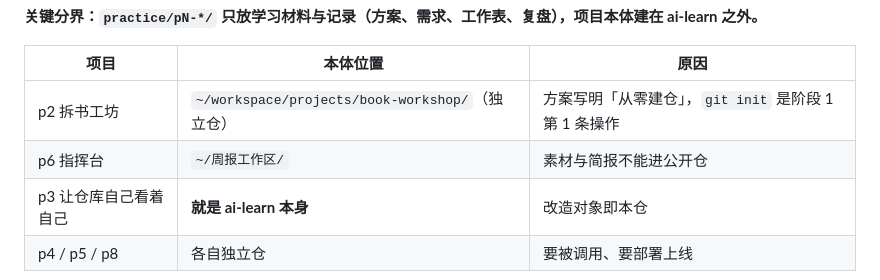
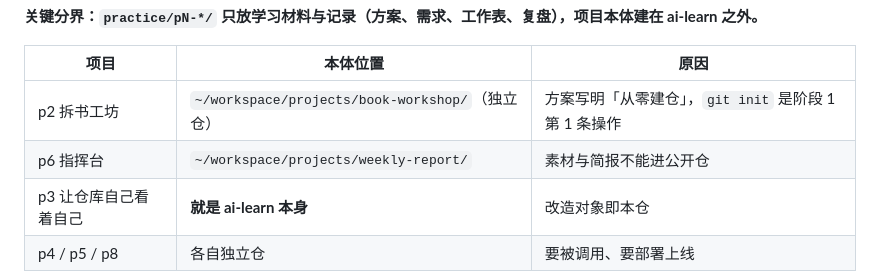
Before and after one commit to XingZengJi/ai-learn, a Markdown page: CLAUDE.md, the part around the change. Rendered like a GitHub page.

```diff
--- a/CLAUDE.md
+++ b/CLAUDE.md
@@ -48,7 +48,7 @@ grep -H "对应成就地图课程 ID" Course/*/README.md
 | 项目 | 本体位置 | 原因 |
 |---|---|---|
 | p2 拆书工坊 | `~/workspace/projects/book-workshop/`（独立仓） | 方案写明「从零建仓」，`git init` 是阶段 1 第 1 条操作 |
-| p6 指挥台 | `~/周报工作区/` | 素材与简报不能进公开仓 |
+| p6 指挥台 | `~/workspace/projects/weekly-report/` | 素材与简报不能进公开仓 |
 | p3 让仓库自己看着自己 | **就是 ai-learn 本身** | 改造对象即本仓 |
 | p4 / p5 / p8 | 各自独立仓 | 要被调用、要部署上线 |
 
```
Also changed, not shown: practice/p6-个人AI指挥台/产品需求清单.md (+3 -3 lines), practice/p6-个人AI指挥台/实践课方案.md (+2 -2 lines).
